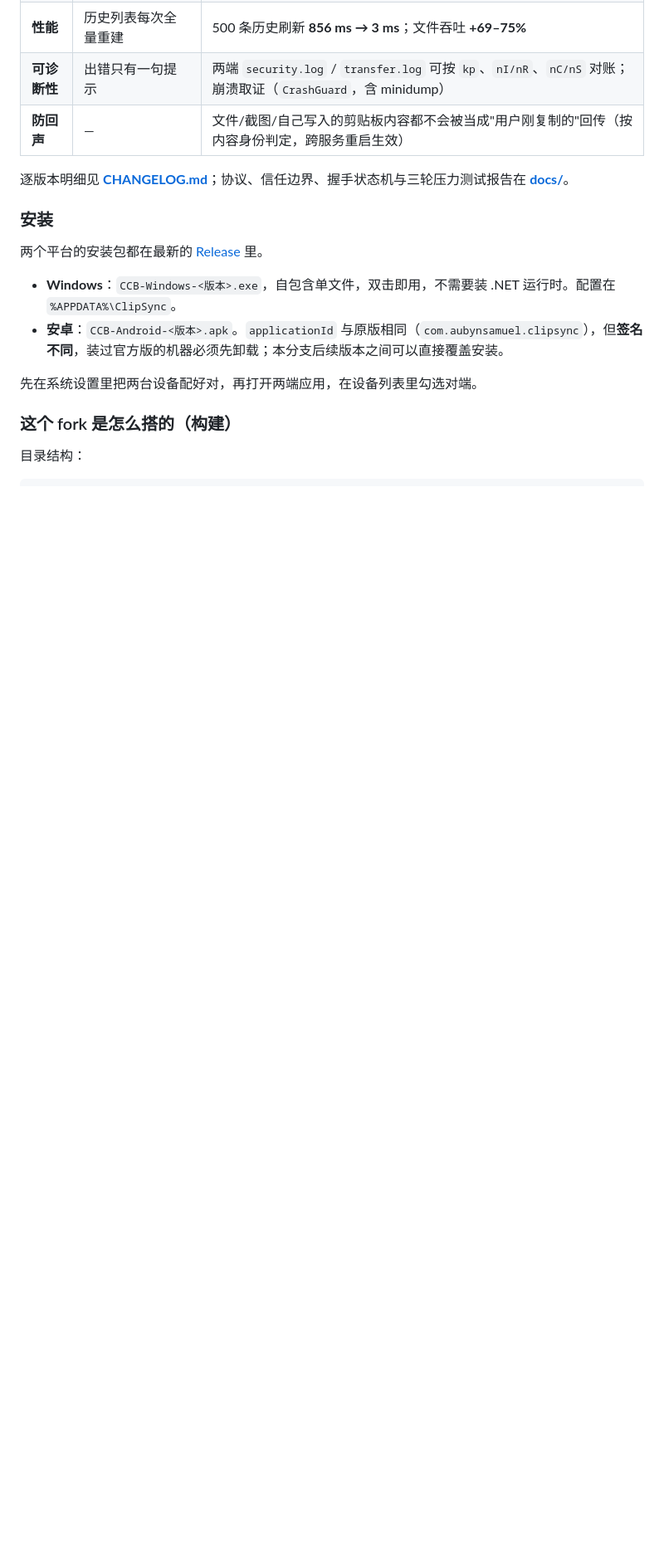
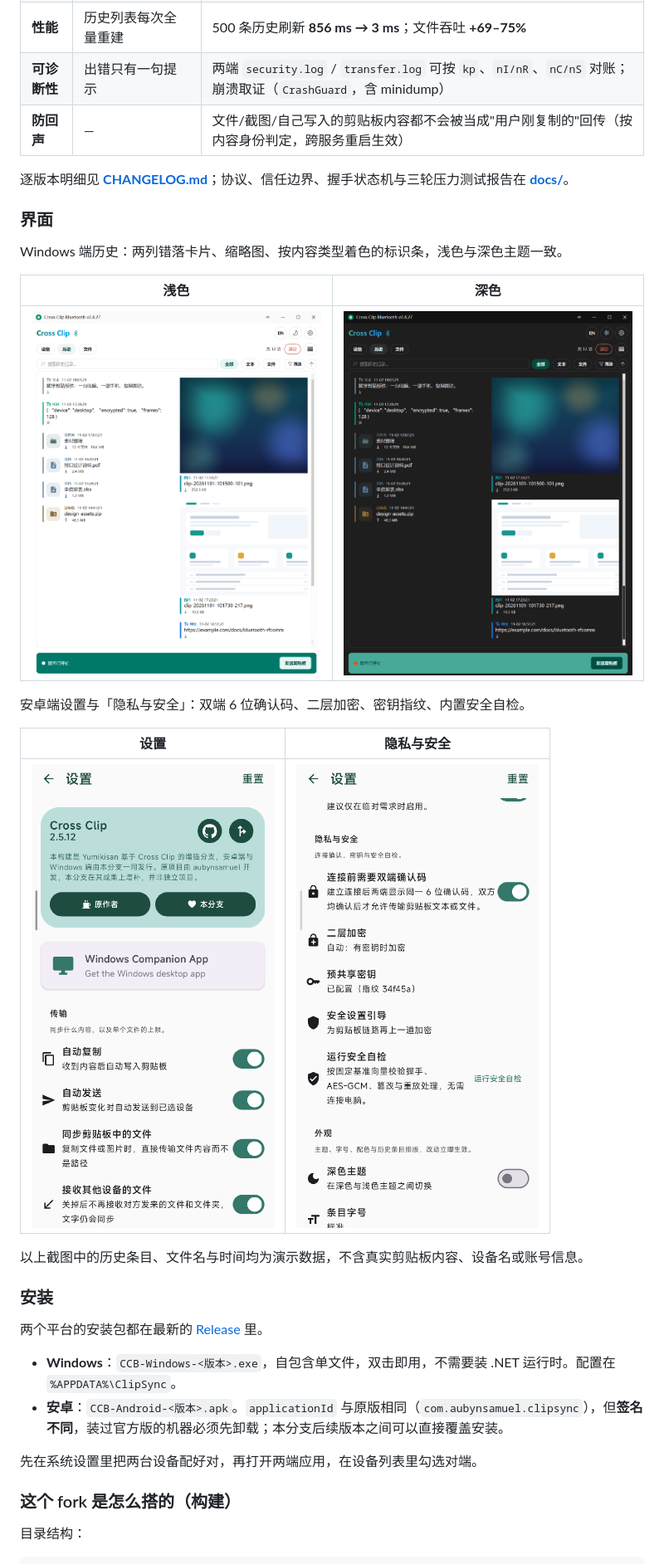
Before and after one commit to Yumikisan/cross-clip-bluetooth, a Markdown page: README.md, the part around one of its changes. Shown at 83% size. GitHub-like rendering; pictures changed too: docs/screenshots/android-security.png (added), docs/screenshots/android-settings.png (added), docs/screenshots/win-history-dark.png (added); blank space fills up the shorter version.

```diff
--- a/README.md
+++ b/README.md
@@ -128,6 +144,22 @@ Part of this fork — the refactors, the defect hunts (handshake MAC layering, f
 
 逐版本明细见 **[CHANGELOG.md](CHANGELOG.md)**；协议、信任边界、握手状态机与三轮压力测试报告在 **[docs/](docs/)**。
 
+### 界面
+
+Windows 端历史：两列错落卡片、缩略图、按内容类型着色的标识条，浅色与深色主题一致。
+
+| 浅色 | 深色 |
+| --- | --- |
+| ![Windows 历史（浅色）](docs/screenshots/win-history-light.png) | ![Windows 历史（深色）](docs/screenshots/win-history-dark.png) |
+
+安卓端设置与「隐私与安全」：双端 6 位确认码、二层加密、密钥指纹、内置安全自检。
+
+| 设置 | 隐私与安全 |
+| --- | --- |
+| ![安卓设置](docs/screenshots/android-settings.png) | ![安卓隐私与安全](docs/screenshots/android-security.png) |
+
+以上截图中的历史条目、文件名与时间均为演示数据，不含真实剪贴板内容、设备名或账号信息。
+
 ### 安装
 
 两个平台的安装包都在最新的 [Release](https://github.com/Yumikisan239/cross-clip-bluetooth/releases) 里。
```
Also changed, not shown: other parts of README.md (+16 -0 lines).
